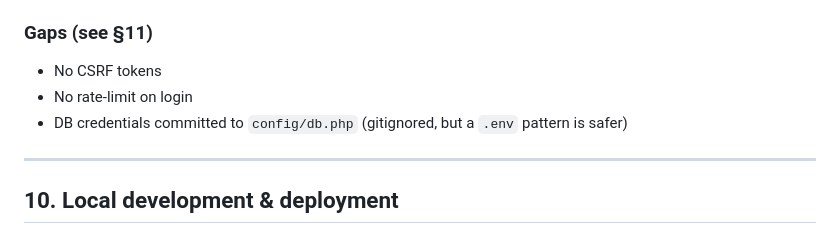
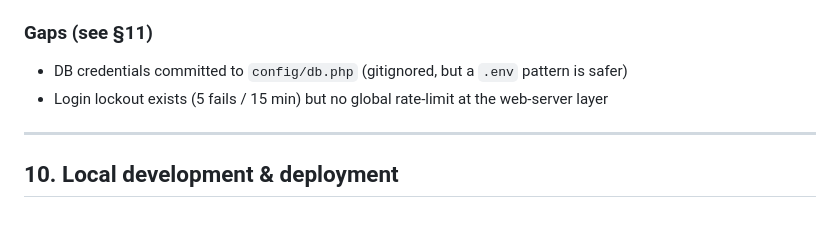
Before and after one commit to zyncks07/laskie, a Markdown page: CLAUDE.md, the part around one of its changes. Rendered like a GitHub page.

```diff
--- a/CLAUDE.md
+++ b/CLAUDE.md
@@ -253,9 +253,8 @@ Global helpers attached to `window`: `showToast`, `apiPost`, `confirmDelete`, `f
 - Master password (`settings.master_password`) gates destructive admin operations
 
 ### Gaps (see §11)
-- No CSRF tokens
-- No rate-limit on login
 - DB credentials committed to `config/db.php` (gitignored, but a `.env` pattern is safer)
+- Login lockout exists (5 fails / 15 min) but no global rate-limit at the web-server layer
 
 ---
 
```
Also changed, not shown: other parts of CLAUDE.md (+19 -33 lines).
